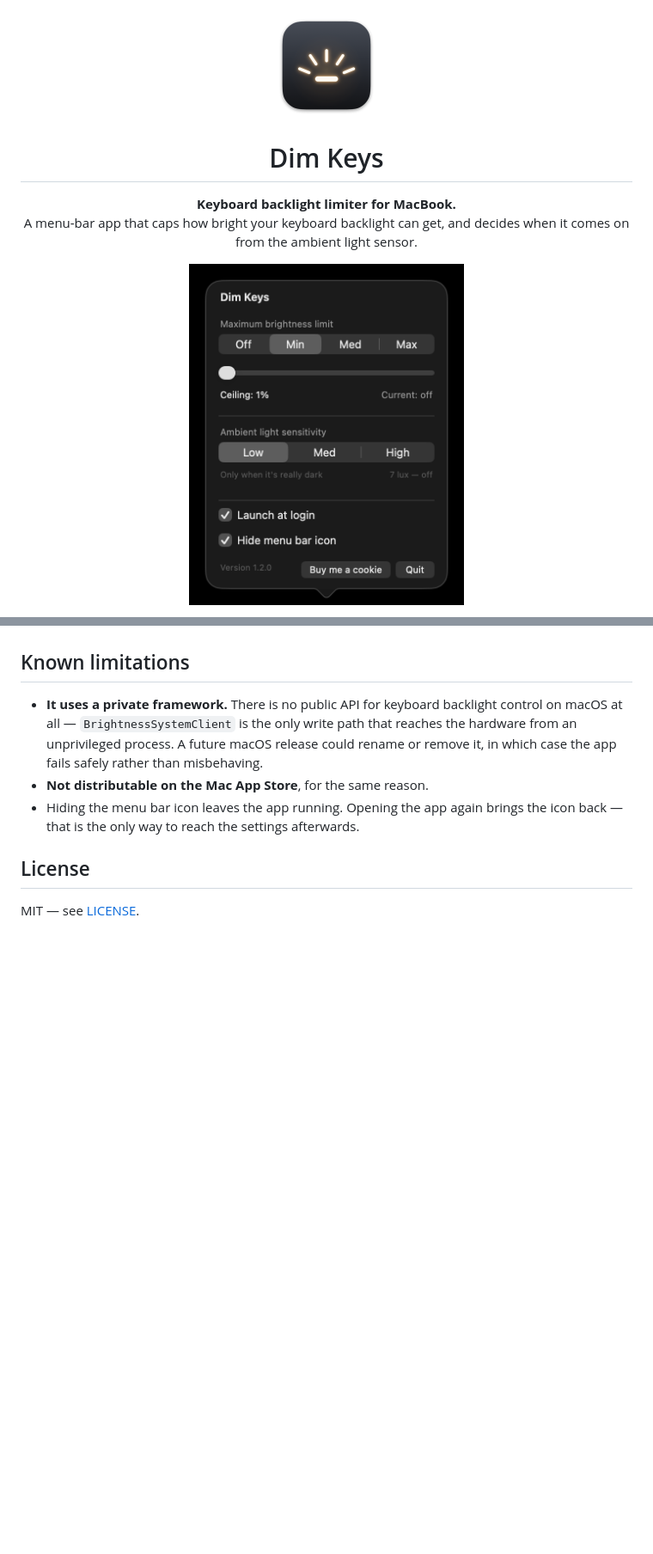
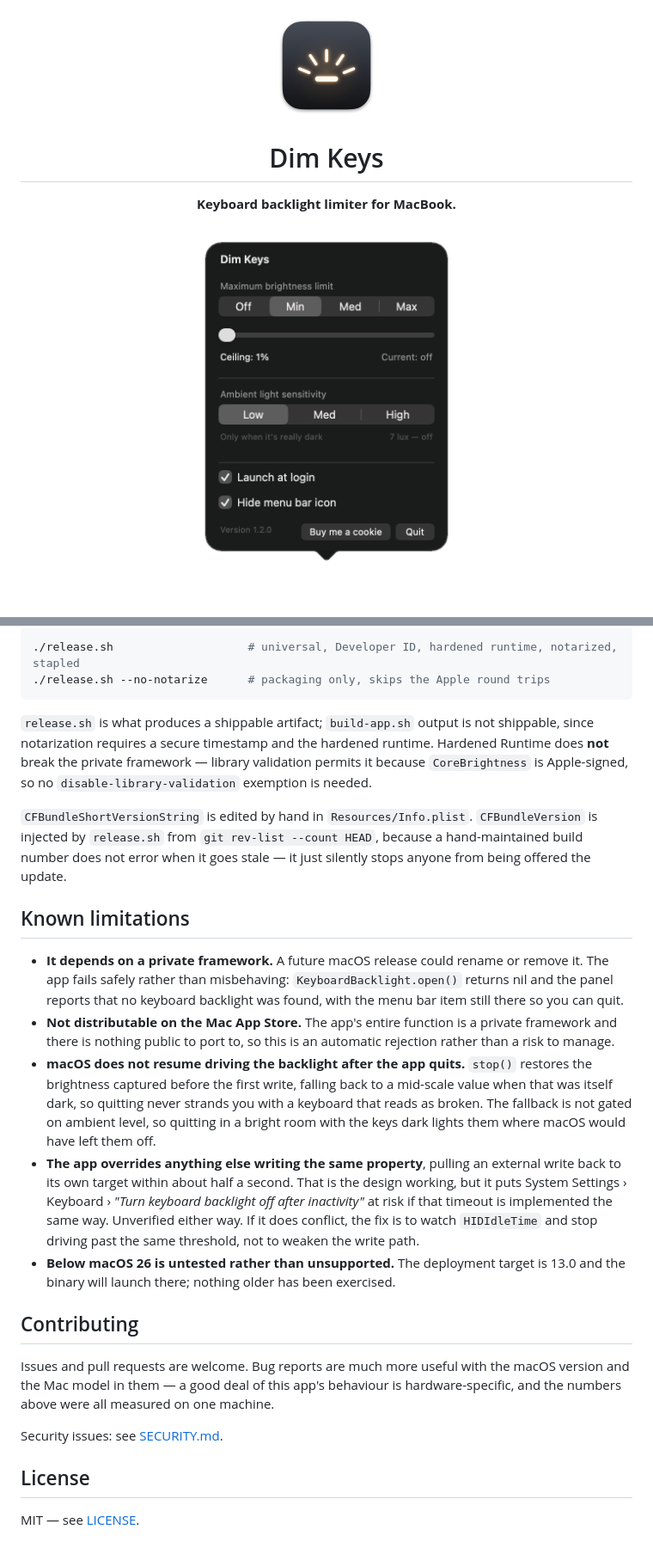
Before and after one commit to dmartoon/MacBook-Keyboard-Backlight-Limiter, a Markdown page: README.md, 2 parts joined by grey strips. Shown at 86% size. Rendered like a GitHub page; pictures changed too: docs/screenshot.png; blank space fills up the shorter version.

````diff
--- a/README.md
+++ b/README.md
@@ -5,9 +5,7 @@
 <h1 align="center">Dim Keys</h1>
 
 <p align="center">
-  <b>Keyboard backlight limiter for MacBook.</b><br>
-  A menu-bar app that caps how bright your keyboard backlight can get,
-  and decides when it comes on from the ambient light sensor.
+  <b>Keyboard backlight limiter for MacBook.</b>
 </p>
 
 <p align="center">
@@ -123,14 +181,51 @@ certificate and stored notarization credentials.
+```bash
+./release.sh                    # universal, Developer ID, hardened runtime, notarized, stapled
+./release.sh --no-notarize      # packaging only, skips the Apple round trips
+```
+
+`release.sh` is what produces a shippable artifact; `build-app.sh` output is not
+shippable, since notarization requires a secure timestamp and the hardened
+runtime. Hardened Runtime does **not** break the private framework — library
+validation permits it because `CoreBrightness` is Apple-signed, so no
+`disable-library-validation` exemption is needed.
+
+`CFBundleShortVersionString` is edited by hand in `Resources/Info.plist`.
+`CFBundleVersion` is injected by `release.sh` from `git rev-list --count HEAD`,
+because a hand-maintained build number does not error when it goes stale — it
+just silently stops anyone from being offered the update.
 
 ## Known limitations
 
-- **It uses a private framework.** There is no public API for keyboard backlight
-  control on macOS at all — `BrightnessSystemClient` is the only write path that
-  reaches the hardware from an unprivileged process. A future macOS release
-  could rename or remove it, in which case the app fails safely rather than
-  misbehaving.
-- **Not distributable on the Mac App Store**, for the same reason.
-- Hiding the menu bar icon leaves the app running. Opening the app again brings
-  the icon back — that is the only way to reach the settings afterwards.
+- **It depends on a private framework.** A future macOS release could rename or
+  remove it. The app fails safely rather than misbehaving:
+  `KeyboardBacklight.open()` returns nil and the panel reports that no keyboard
+  backlight was found, with the menu bar item still there so you can quit.
+- **Not distributable on the Mac App Store.** The app's entire function is a
+  private framework and there is nothing public to port to, so this is an
+  automatic rejection rather than a risk to manage.
+- **macOS does not resume driving the backlight after the app quits.** `stop()`
+  restores the brightness captured before the first write, falling back to a
+  mid-scale value when that was itself dark, so quitting never strands you with
+  a keyboard that reads as broken. The fallback is not gated on ambient level,
+  so quitting in a bright room with the keys dark lights them where macOS would
+  have left them off.
+- **The app overrides anything else writing the same property**, pulling an
+  external write back to its own target within about half a second. That is the
+  design working, but it puts System Settings › Keyboard › *"Turn keyboard
+  backlight off after inactivity"* at risk if that timeout is implemented the
+  same way. Unverified either way. If it does conflict, the fix is to watch
+  `HIDIdleTime` and stop driving past the same threshold, not to weaken the
+  write path.
+- **Below macOS 26 is untested rather than unsupported.** The deployment target
+  is 13.0 and the binary will launch there; nothing older has been exercised.
+
+## Contributing
+
+Issues and pull requests are welcome. Bug reports are much more useful with the
+macOS version and the Mac model in them — a good deal of this app's behaviour is
+hardware-specific, and the numbers above were all measured on one machine.
+
+Security issues: see [SECURITY.md](SECURITY.md).
 
 ## License
 
````
Also changed, not shown: other parts of README.md (+144 -84 lines), 1 other file.
